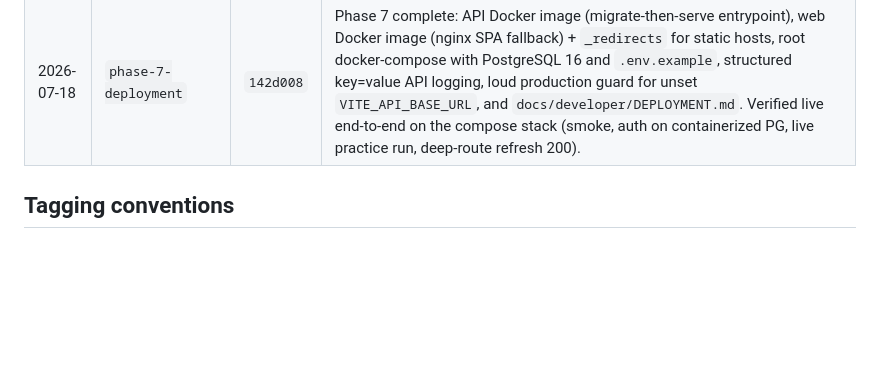
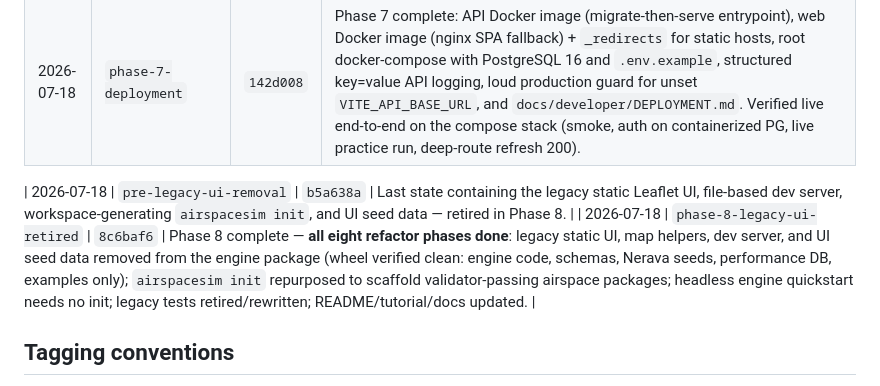
Before and after one commit to sankarebarri/AirSpaceSim, a Markdown page: docs/timeline.md, the part around the change. GitHub-like rendering; blank space fills up the shorter version.

Commit message:
docs: record phase-8-legacy-ui-retired milestone — all phases complete
Co-Authored-By: Claude Fable 5 <noreply@anthropic.com>
Claude-Session: https://claude.ai/code/session_01GeumwbRrpY2iCSAdkXP3E4

```diff
--- a/docs/timeline.md
+++ b/docs/timeline.md
@@ -17,6 +17,9 @@ decisions refer to `docs/repository-audit/08_OPEN_QUESTIONS.md`.
 | 2026-07-18 | `phase-6-postgres-auth` | `e83e588` | Phase 6 complete: squashed PostgreSQL-verified Alembic baseline (API suite green on PG 16 locally and in CI); email/password auth with server-side HttpOnly cookie sessions (scrypt hashing); guest adoption + user-attributed cross-device run history; protected learning-progress persistence synced from the lesson runner; preferred language on profile; 14-day anonymous-run retention sweep; account page EN/FR; dev seed account; AUTHENTICATION/DATABASE developer docs. Last SQLite-era migration chain lives at `phase-5-traffic-relationships`. |
 | 2026-07-18 | `phase-7-deployment` | `142d008` | Phase 7 complete: API Docker image (migrate-then-serve entrypoint), web Docker image (nginx SPA fallback) + `_redirects` for static hosts, root docker-compose with PostgreSQL 16 and `.env.example`, structured key=value API logging, loud production guard for unset `VITE_API_BASE_URL`, and `docs/developer/DEPLOYMENT.md`. Verified live end-to-end on the compose stack (smoke, auth on containerized PG, live practice run, deep-route refresh 200). |
 
+| 2026-07-18 | `pre-legacy-ui-removal` | `b5a638a` | Last state containing the legacy static Leaflet UI, file-based dev server, workspace-generating `airspacesim init`, and UI seed data — retired in Phase 8. |
+| 2026-07-18 | `phase-8-legacy-ui-retired` | `8c6baf6` | Phase 8 complete — **all eight refactor phases done**: legacy static UI, map helpers, dev server, and UI seed data removed from the engine package (wheel verified clean: engine code, schemas, Nerava seeds, performance DB, examples only); `airspacesim init` repurposed to scaffold validator-passing airspace packages; headless engine quickstart needs no init; legacy tests retired/rewritten; README/tutorial/docs updated. |
+
 ## Tagging conventions
 
 - Tag name: `phase-<n>-<short-slug>` for refactor phases; `v<semver>` for PyPI
```
